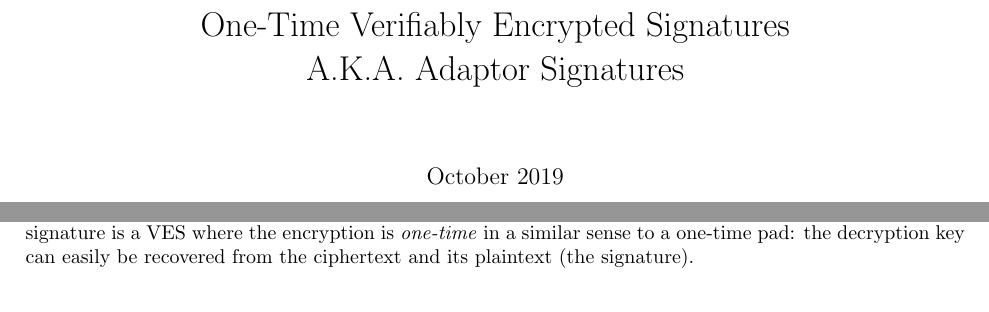
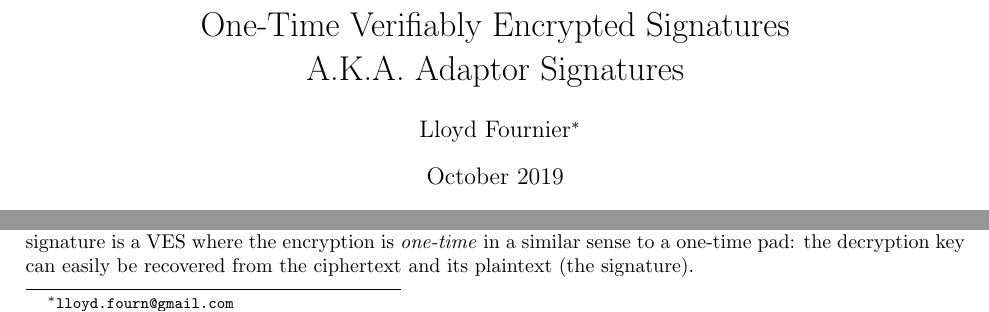
Before and after one commit to LLFourn/one-time-VES, a LaTeX paper (main.tex): two parts of page 1 of 17, joined at a grey line, cut so that both start at the same text. Compiled offline with pdfLaTeX.

Commit message:
Add Author

```diff
--- a/main.tex
+++ b/main.tex
@@ -98,2 +100,3 @@
 \title{One-Time Verifiably Encrypted Signatures \\ A.K.A. Adaptor Signatures}
+\author{Lloyd Fournier\footnote{\texttt{lloyd.fourn@gmail.com}}}
 \date{October 2019}
```
Also changed, not shown: main.pdf (added), main.tex (4 more changed lines).
